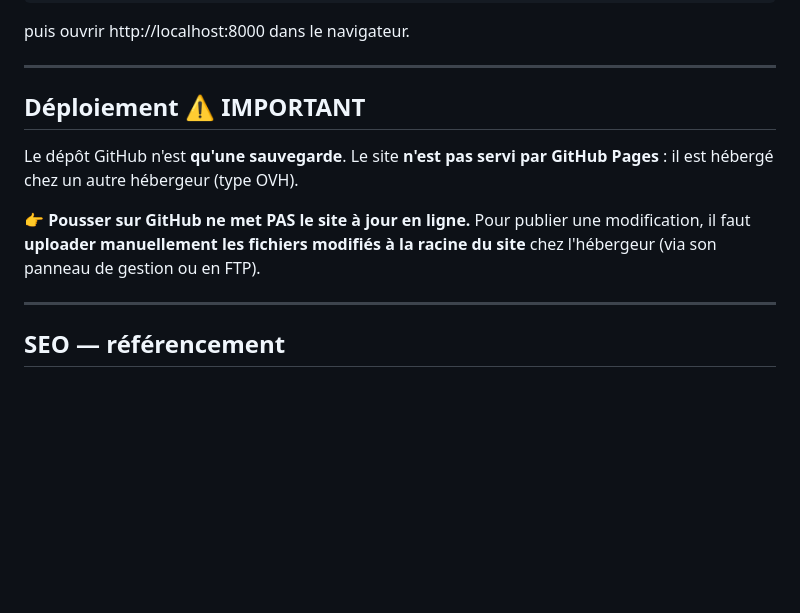
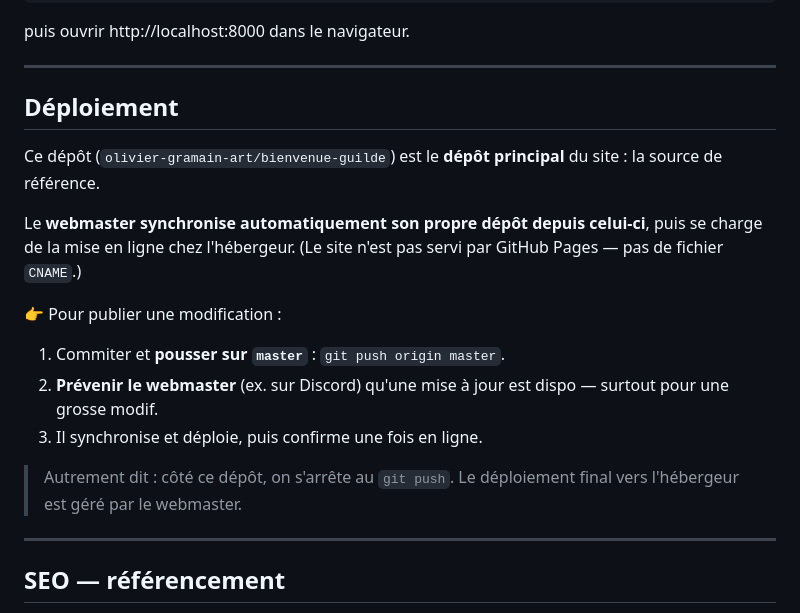
Before and after one commit to olivier-gramain-art/bienvenue-guilde, a Markdown page: README.md, the part around the change. GitHub-like rendering; blank space fills up the shorter version.

Commit message:
Doc: corrige la procédure de déploiement dans le README
Le webmaster synchronise automatiquement son dépôt depuis ce dépôt
principal puis déploie ; côté ce repo, on s'arrête au git push
(pas d'upload manuel).

Co-Authored-By: Claude Opus 4.8 (1M context) <noreply@anthropic.com>

```diff
--- a/README.md
+++ b/README.md
@@ -45,11 +45,19 @@ puis ouvrir http://localhost:8000 dans le navigateur.
 
 ---
 
-## Déploiement ⚠️ IMPORTANT
+## Déploiement
 
-Le dépôt GitHub n'est **qu'une sauvegarde**. Le site **n'est pas servi par GitHub Pages** : il est hébergé chez un autre hébergeur (type OVH).
+Ce dépôt (`olivier-gramain-art/bienvenue-guilde`) est le **dépôt principal** du site : la source de référence.
 
-👉 **Pousser sur GitHub ne met PAS le site à jour en ligne.** Pour publier une modification, il faut **uploader manuellement les fichiers modifiés à la racine du site** chez l'hébergeur (via son panneau de gestion ou en FTP).
+Le **webmaster synchronise automatiquement son propre dépôt depuis celui-ci**, puis se charge de la mise en ligne chez l'hébergeur. (Le site n'est pas servi par GitHub Pages — pas de fichier `CNAME`.)
+
+👉 Pour publier une modification :
+
+1. Commiter et **pousser sur `master`** : `git push origin master`.
+2. **Prévenir le webmaster** (ex. sur Discord) qu'une mise à jour est dispo — surtout pour une grosse modif.
+3. Il synchronise et déploie, puis confirme une fois en ligne.
+
+> Autrement dit : côté ce dépôt, on s'arrête au `git push`. Le déploiement final vers l'hébergeur est géré par le webmaster.
 
 ---
 
```
